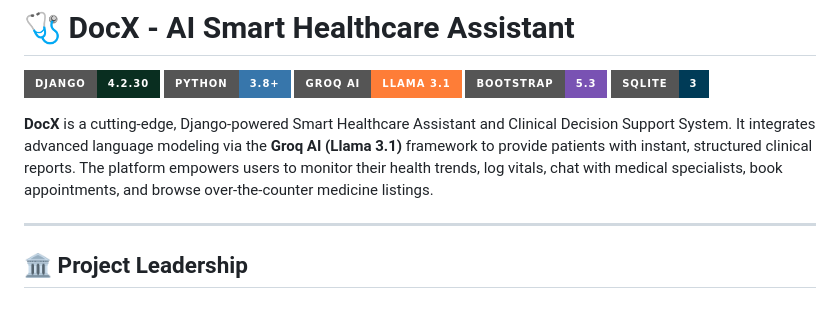
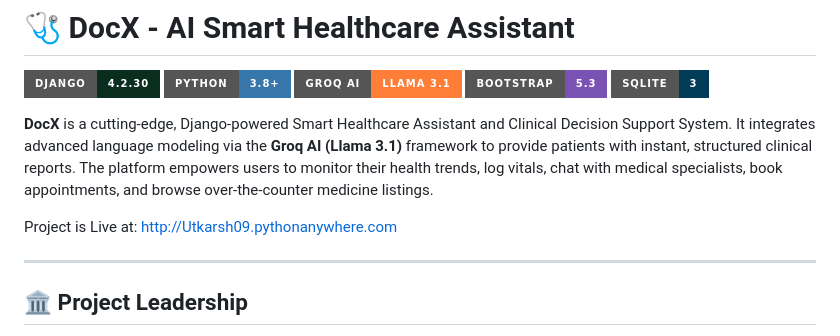
Before and after one commit to UtkarshSrivastav09/DocX-AI-Smart-Healthcare-Assistant, a Markdown page: README.md, the part around the change. Drawn GitHub-style; badges without logos; blank space fills up the shorter version.

```diff
--- a/README.md
+++ b/README.md
@@ -7,6 +7,8 @@
 [![SQLite](https://img.shields.io/badge/SQLite-3-003B57?style=for-the-badge&logo=sqlite&logoColor=white)](https://sqlite.org/)
 
 **DocX** is a cutting-edge, Django-powered Smart Healthcare Assistant and Clinical Decision Support System. It integrates advanced language modeling via the **Groq AI (Llama 3.1)** framework to provide patients with instant, structured clinical reports. The platform empowers users to monitor their health trends, log vitals, chat with medical specialists, book appointments, and browse over-the-counter medicine listings.
+
+Project is Live at: http://Utkarsh09.pythonanywhere.com
 
 ---
 
```
